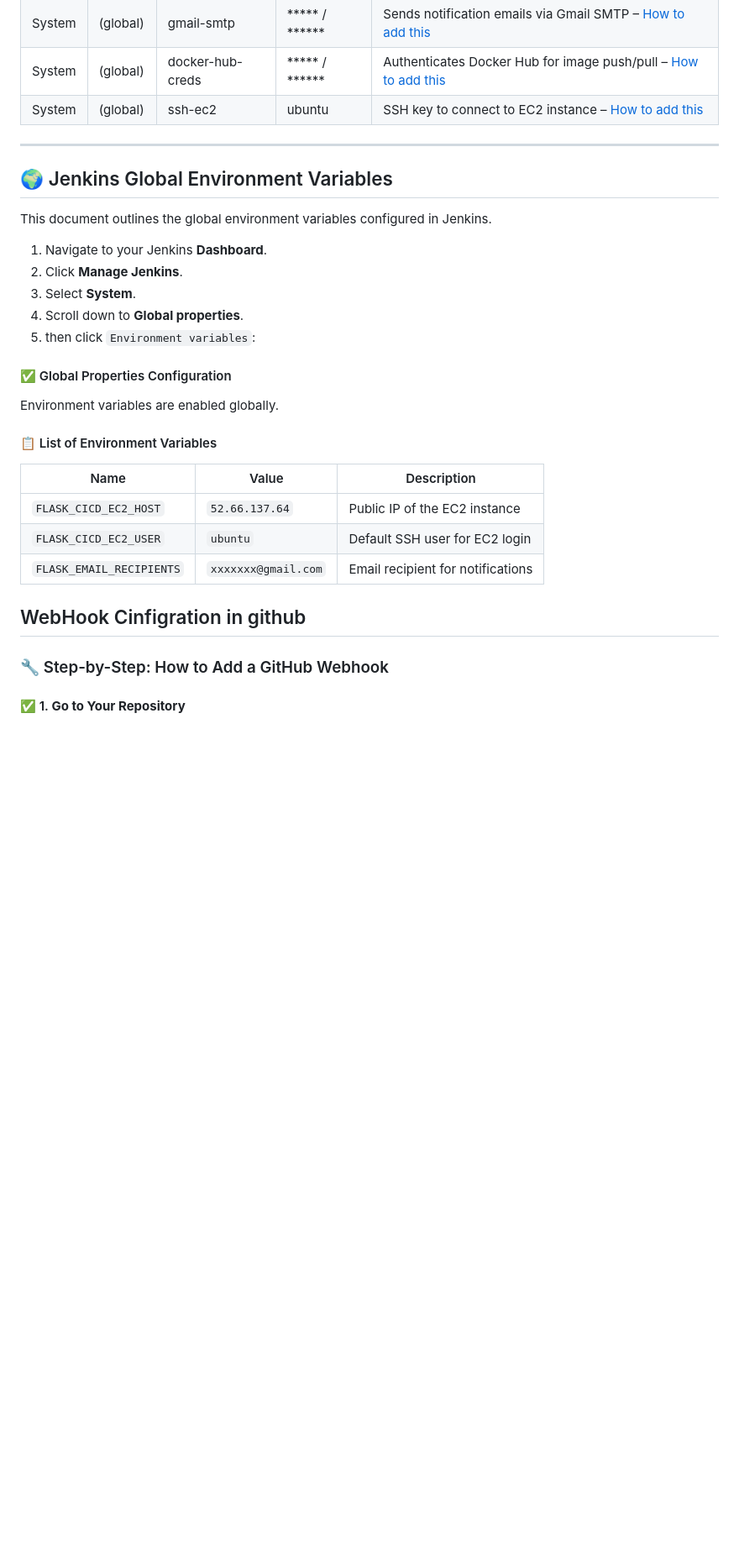
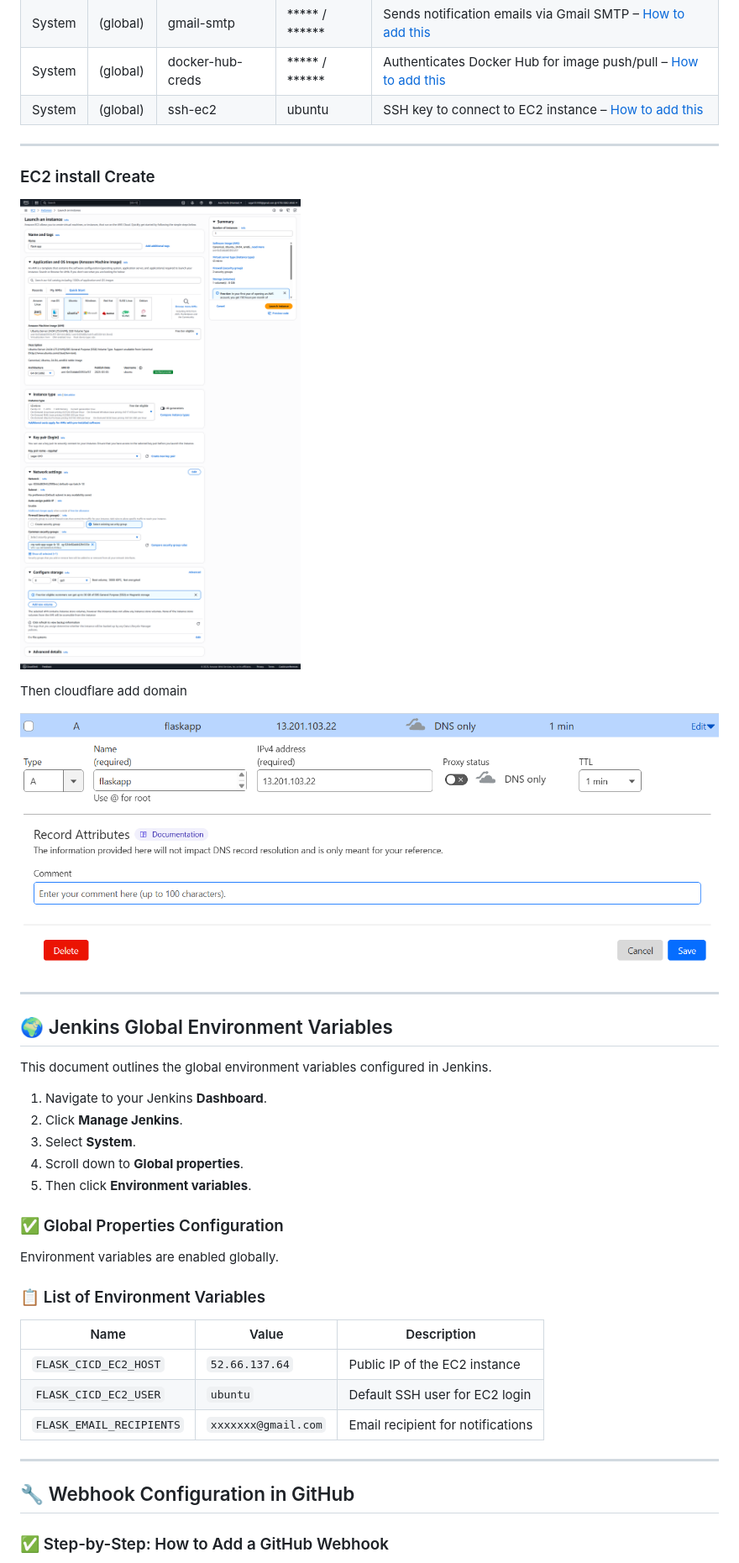
Before and after one commit to psagar-dev/flask-cicd, a Markdown page: README.md, the part around the change printed below. Shown: that part at 84% size. Rendered like a GitHub page; pictures changed too: images/jenkins/adddomain-cloudflare.png (added), images/jenkins/ec2.png (added); blank space fills up the shorter version.

```diff
--- a/README.md
+++ b/README.md
@@ -127,6 +129,15 @@ Please add the following credentials in Jenkins:
 | System | (global) | ssh-ec2           | ubuntu         | SSH key to connect to EC2 instance – [How to add this](https://github.com/psagar-dev/cheatsheet/blob/main/Jenkins/credentials-ssh.md) |
 
 ---
+### EC2 install Create
+
+![EC2](./images/jenkins/ec2.png)
+
+Then cloudflare add domain
+
+![cloudflare Add Domain](./images/jenkins/adddomain-cloudflare.png)
+
+---
 
 ## 🌍 Jenkins Global Environment Variables
 
@@ -136,13 +147,13 @@ This document outlines the global environment variables configured in Jenkins.
 2. Click **Manage Jenkins**.
 3. Select **System**.
 4. Scroll down to **Global properties**.
-5. then click `Environment variables`:
+5. Then click **Environment variables**.
 
-#### ✅ Global Properties Configuration
+### ✅ Global Properties Configuration
 
 Environment variables are enabled globally.
 
-#### 📋 List of Environment Variables
+### 📋 List of Environment Variables
 
 | Name                    | Value               | Description                        |
 |-------------------------|---------------------|------------------------------------|
@@ -150,9 +161,9 @@ Environment variables are enabled globally.
 | `FLASK_CICD_EC2_USER`   | `ubuntu`            | Default SSH user for EC2 login     |
 | `FLASK_EMAIL_RECIPIENTS`| `xxxxxxx@gmail.com` | Email recipient for notifications  |
 
-## WebHook Cinfigration in github
+---
 
-### 🔧 Step-by-Step: How to Add a GitHub Webhook
+## 🔧 Webhook Configuration in GitHub
 
-#### ✅ 1. **Go to Your Repository**
+### ✅ Step-by-Step: How to Add a GitHub Webhook
 
```
Also changed, not shown: other parts of README.md (+56 -69 lines), github-action.md (added, +54 -0 lines), images/jenkins/deploy.png (added), 2 other files.
